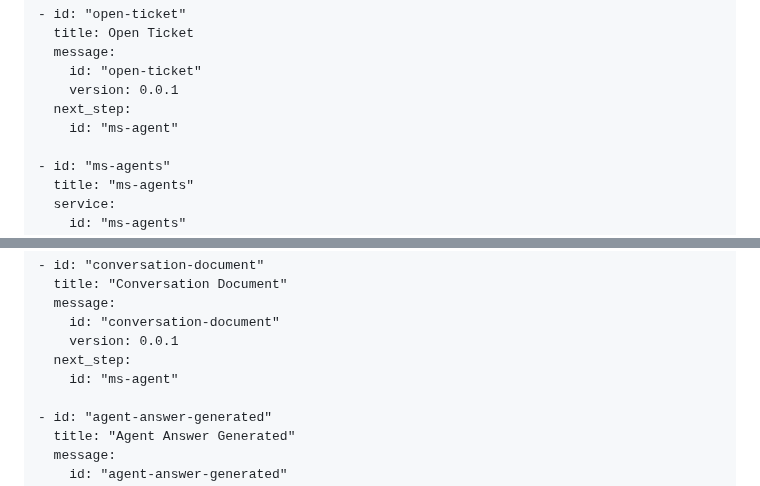
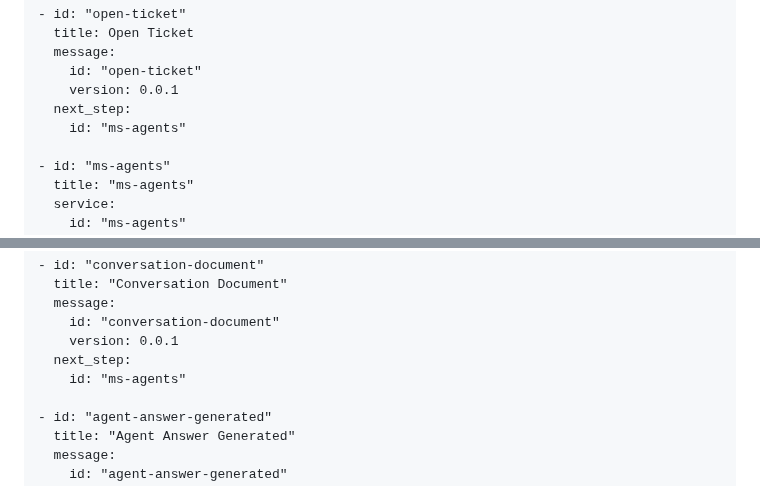
Before and after one commit to pillowpilot/clt_crux_docu, a Markdown page: flows/complete-conversation/index.md, 2 parts joined by grey strips. GitHub-like rendering.

Commit message:
fix: replace ms-agent with ms-agents

```diff
--- a/flows/complete-conversation/index.md
+++ b/flows/complete-conversation/index.md
@@ -89,7 +89,7 @@ steps:
         id: "open-ticket"
         version: 0.0.1
       next_step:
-        id: "ms-agent"
+        id: "ms-agents"
 
     - id: "ms-agents"
       title: "ms-agents"
@@ -136,7 +136,7 @@ steps:
         id: "conversation-document"
         version: 0.0.1
       next_step:
-        id: "ms-agent"
+        id: "ms-agents"
 
     - id: "agent-answer-generated"
       title: "Agent Answer Generated"
```
